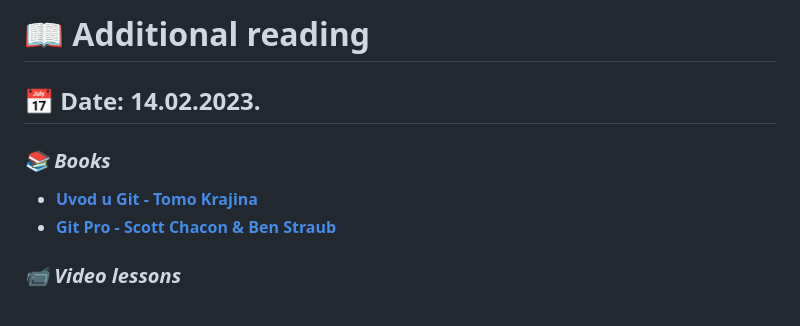
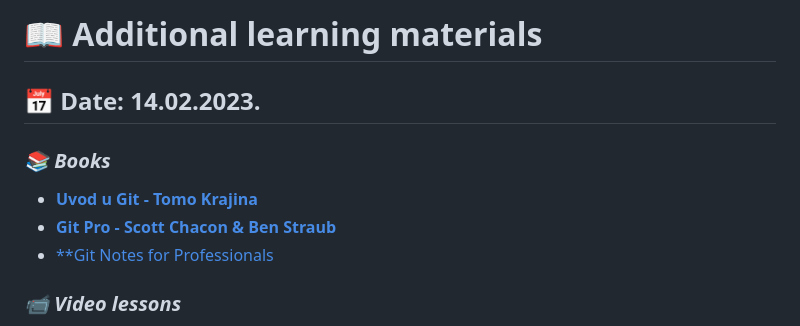
Before and after one commit to awsbosnia/devops-aws-mentorship-program, a Markdown page: february/week-1-140223/02-additional-reading.md, the part around the change. GitHub-like rendering.

```diff
--- a/february/week-1-140223/02-additional-reading.md
+++ b/february/week-1-140223/02-additional-reading.md
@@ -1,9 +1,10 @@
-# 📖 **Additional reading**
+# 📖 **Additional learning materials**
 ## 📅 **Date: 14.02.2023.**
 
 ### ***📚 Books***
 - [**Uvod u Git - Tomo Krajina**](../../books/github_knjiga_tomo_krajina.pdf)
 - [**Git Pro - Scott Chacon & Ben Straub**](https://git-scm.com/book/en/v2)
+- [**Git Notes for Professionals](/books/git-notes-for-professionals.pdf)
 ### ***📹 Video lessons***
 * [**The gitflow workflow - in less than 5 mins.**](https://www.youtube.com/watch?v=1SXpE08hvGs&ab_channel=Devchild)
 * [**Professional Guides: Workflow Strategies**](https://www.youtube.com/watch?v=aJnFGMclhU8&ab_channel=GitHubTraining%26Guides)
```
Also changed, not shown: README.md (+10 -0 lines), february/week-1-140223/00-class-notes.md (+12 -3 lines), images/git-cheat-sheet.jpg (added), 1 other file.
